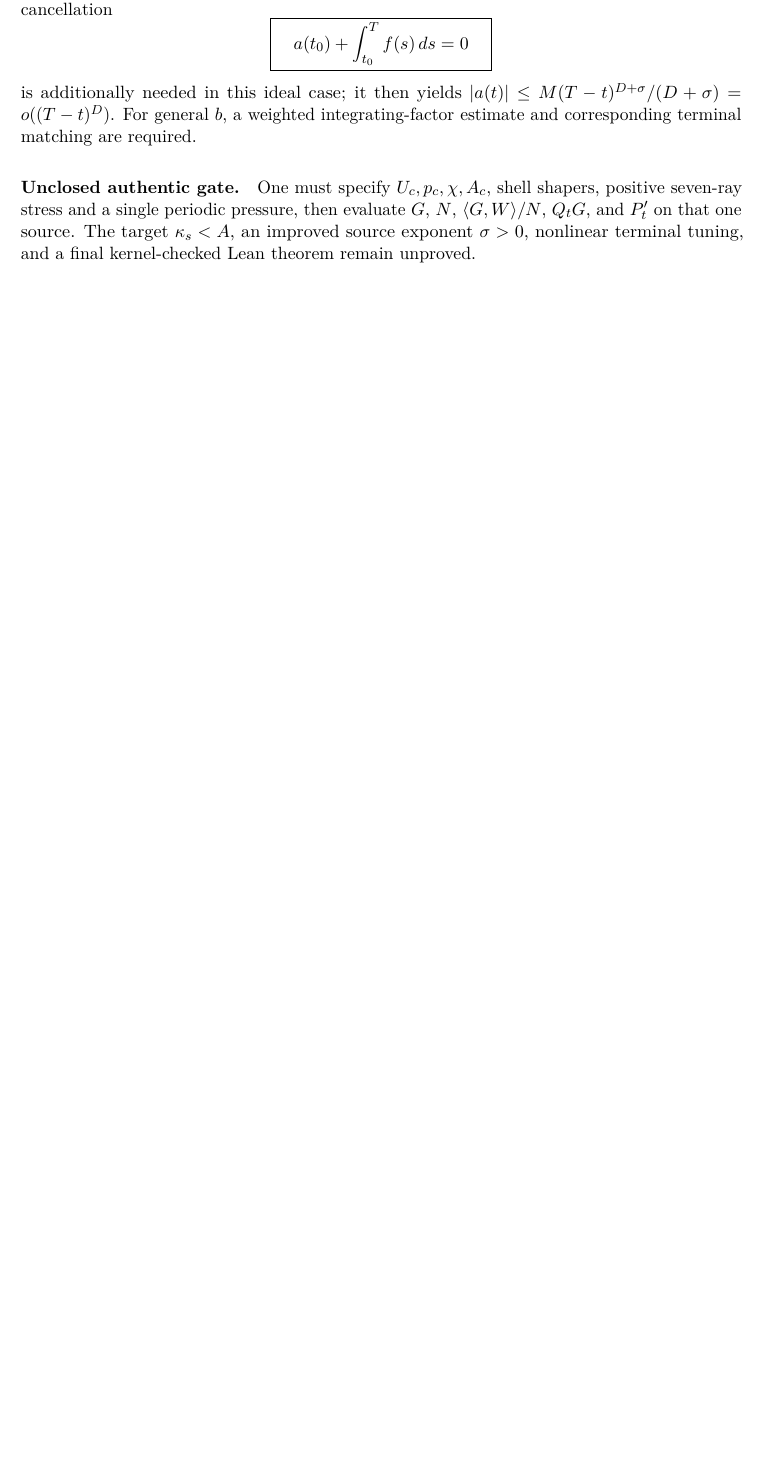
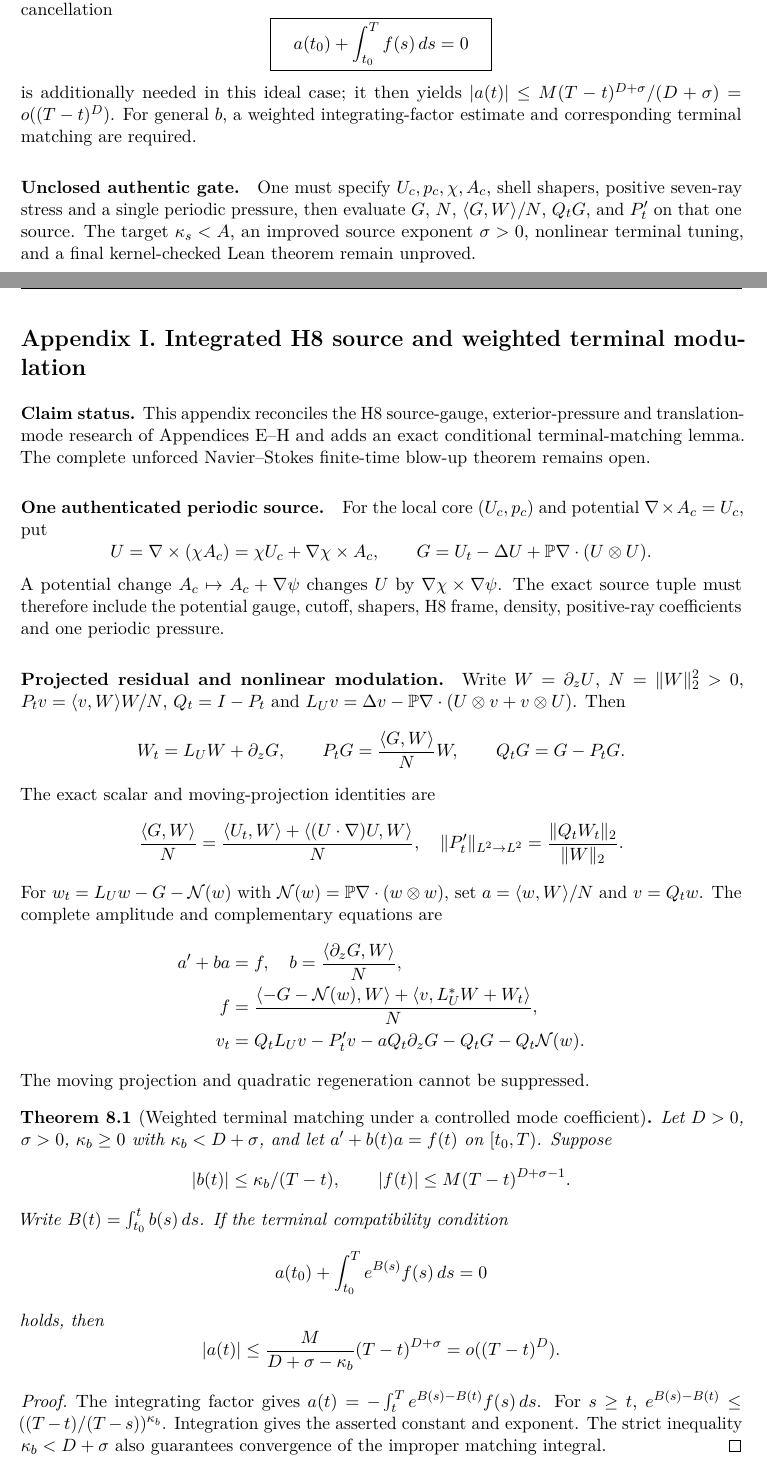
Before and after one commit to tonynewton79-web/unforced-navier-stokes-lean, a LaTeX paper (manuscript/Unforced_Navier_Stokes.tex): part of page 32 of 32 before the commit and two parts of pages 32 and 33 of 34 after it, the two joined at a grey line, cut so that both start at the same text, the shorter picture padded with empty space. Compiled offline with pdfLaTeX.

Commit message:
Include cumulative H8 weighted terminal-matching theorem in main paper

```diff
--- a/manuscript/Unforced_Navier_Stokes.tex
+++ b/manuscript/Unforced_Navier_Stokes.tex
@@ -2278,6 +2278,10 @@ periodic initial data is \emph{not decided by this manuscript}.
 \input{manuscript/Appendix_H_Source_Gauge_Projection_20261029.tex}}{%
 \input{Appendix_H_Source_Gauge_Projection_20261029.tex}}
 
+\IfFileExists{manuscript/Appendix_I_Weighted_Terminal_Modulation_20261029.tex}{%
+\input{manuscript/Appendix_I_Weighted_Terminal_Modulation_20261029.tex}}{%
+\input{Appendix_I_Weighted_Terminal_Modulation_20261029.tex}}
+
 \begin{thebibliography}{9}
 \raggedright
 \small
```
